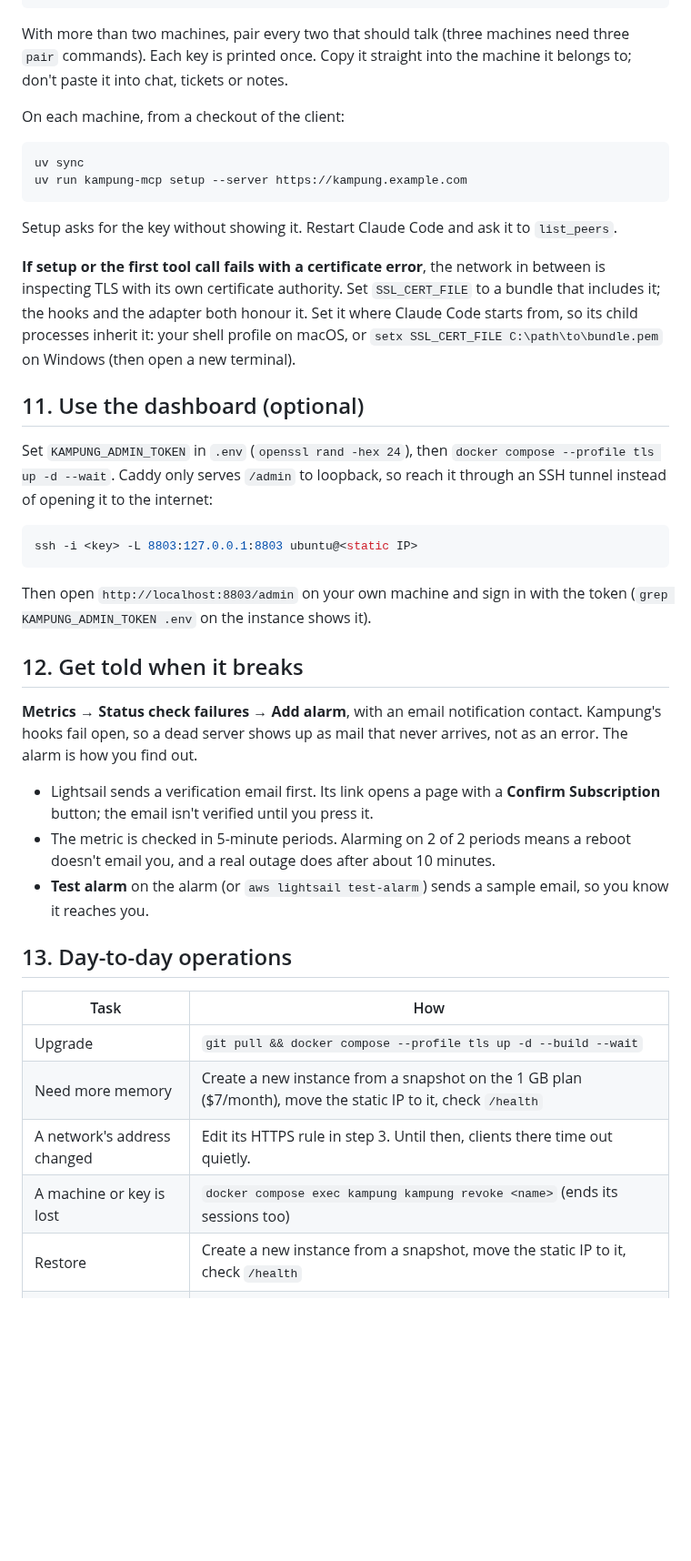
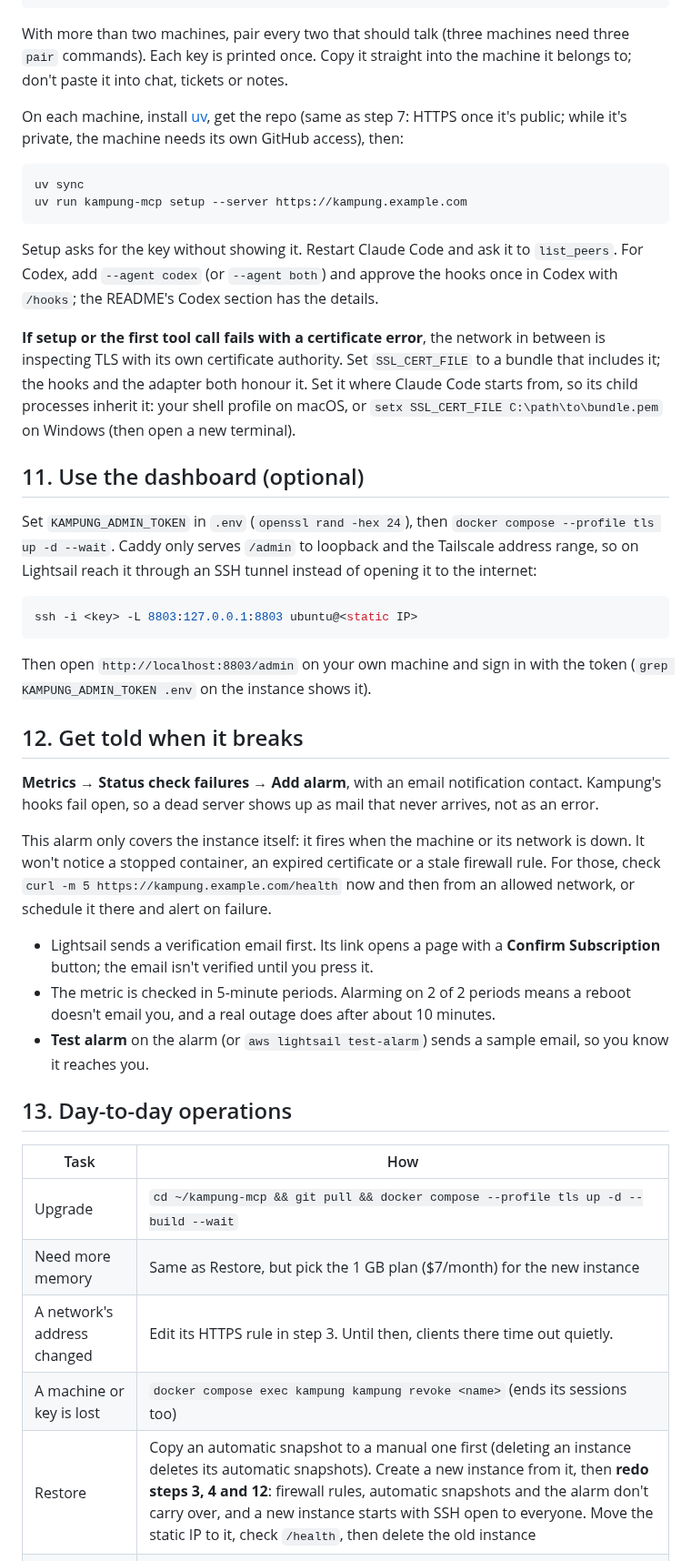
Before and after one commit to jztan/kampung-mcp, a Markdown page: docs/deploy-lightsail.md, the part around one of its changes. Shown at 91% size. Drawn GitHub-style; blank space fills up the shorter version.

````diff
--- a/docs/deploy-lightsail.md
+++ b/docs/deploy-lightsail.md
@@ -214,20 +230,20 @@ docker compose exec kampung kampung pair mac windows
 
 With more than two machines, pair every two that should talk (three machines need three `pair` commands). Each key is printed once. Copy it straight into the machine it belongs to; don't paste it into chat, tickets or notes.
 
-On each machine, from a checkout of the client:
+On each machine, install [uv](https://docs.astral.sh/uv/getting-started/installation/), get the repo (same as step 7: HTTPS once it's public; while it's private, the machine needs its own GitHub access), then:
 
 ```bash
 uv sync
 uv run kampung-mcp setup --server https://kampung.example.com
 ```
 
-Setup asks for the key without showing it. Restart Claude Code and ask it to `list_peers`.
+Setup asks for the key without showing it. Restart Claude Code and ask it to `list_peers`. For Codex, add `--agent codex` (or `--agent both`) and approve the hooks once in Codex with `/hooks`; the README's Codex section has the details.
 
 **If setup or the first tool call fails with a certificate error**, the network in between is inspecting TLS with its own certificate authority. Set `SSL_CERT_FILE` to a bundle that includes it; the hooks and the adapter both honour it. Set it where Claude Code starts from, so its child processes inherit it: your shell profile on macOS, or `setx SSL_CERT_FILE C:\path\to\bundle.pem` on Windows (then open a new terminal).
 
 ## 11. Use the dashboard (optional)
 
-Set `KAMPUNG_ADMIN_TOKEN` in `.env` (`openssl rand -hex 24`), then `docker compose --profile tls up -d --wait`. Caddy only serves `/admin` to loopback, so reach it through an SSH tunnel instead of opening it to the internet:
+Set `KAMPUNG_ADMIN_TOKEN` in `.env` (`openssl rand -hex 24`), then `docker compose --profile tls up -d --wait`. Caddy only serves `/admin` to loopback and the Tailscale address range, so on Lightsail reach it through an SSH tunnel instead of opening it to the internet:
 
 ```bash
 ssh -i <key> -L 8803:127.0.0.1:8803 ubuntu@<static IP>
@@ -237,7 +253,9 @@ Then open `http://localhost:8803/admin` on your own machine and sign in with the
 
 ## 12. Get told when it breaks
 
-**Metrics → Status check failures → Add alarm**, with an email notification contact. Kampung's hooks fail open, so a dead server shows up as mail that never arrives, not as an error. The alarm is how you find out.
+**Metrics → Status check failures → Add alarm**, with an email notification contact. Kampung's hooks fail open, so a dead server shows up as mail that never arrives, not as an error.
+
+This alarm only covers the instance itself: it fires when the machine or its network is down. It won't notice a stopped container, an expired certificate or a stale firewall rule. For those, check `curl -m 5 https://kampung.example.com/health` now and then from an allowed network, or schedule it there and alert on failure.
 
 - Lightsail sends a verification email first. Its link opens a page with a **Confirm Subscription** button; the email isn't verified until you press it.
 - The metric is checked in 5-minute periods. Alarming on 2 of 2 periods means a reboot doesn't email you, and a real outage does after about 10 minutes.
@@ -247,11 +265,11 @@ Then open `http://localhost:8803/admin` on your own machine and sign in with the
 
 | Task | How |
 |---|---|
-| Upgrade | `git pull && docker compose --profile tls up -d --build --wait` |
-| Need more memory | Create a new instance from a snapshot on the 1 GB plan ($7/month), move the static IP to it, check `/health` |
+| Upgrade | `cd ~/kampung-mcp && git pull && docker compose --profile tls up -d --build --wait` |
+| Need more memory | Same as Restore, but pick the 1 GB plan ($7/month) for the new instance |
 | A network's address changed | Edit its HTTPS rule in step 3. Until then, clients there time out quietly. |
 | A machine or key is lost | `docker compose exec kampung kampung revoke <name>` (ends its sessions too) |
-| Restore | Create a new instance from a snapshot, move the static IP to it, check `/health` |
+| Restore | Copy an automatic snapshot to a manual one first (deleting an instance deletes its automatic snapshots). Create a new instance from it, then **redo steps 3, 4 and 12**: firewall rules, automatic snapshots and the alarm don't carry over, and a new instance starts with SSH open to everyone. Move the static IP to it, check `/health`, then delete the old instance |
 | Logs | `docker compose logs --tail 100 kampung` (capped at 3 x 10 MB per service) |
 | Tear down | Delete the instance (its automatic snapshots go with it), then the static IP, which is billed while unattached |
 
````
Also changed, not shown: other parts of docs/deploy-lightsail.md (+27 -11 lines).
